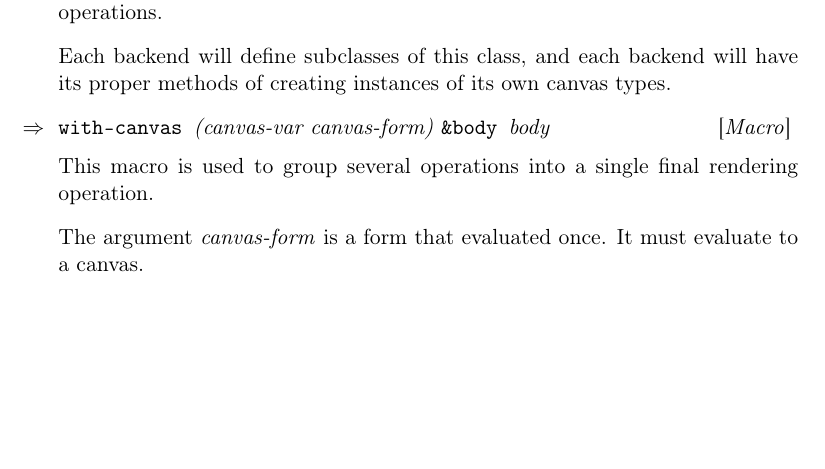
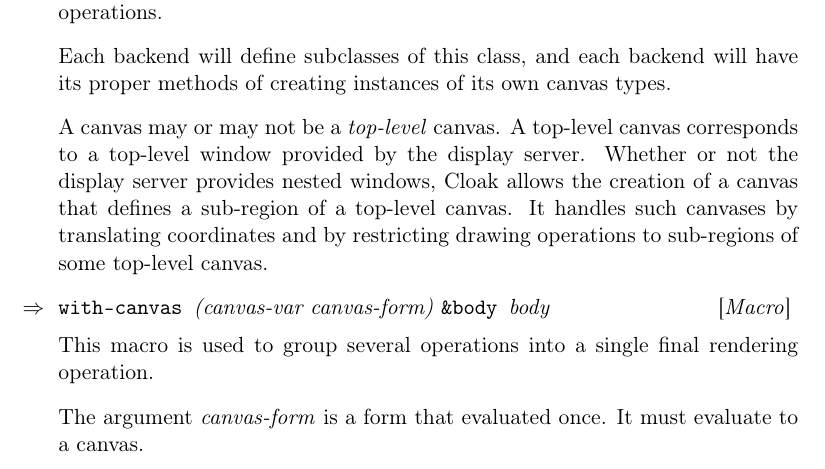
Before and after one commit to robert-strandh/Cloak, a LaTeX book (Documentation/cloak.tex, which reads Documentation/chap-canvas.tex): part of page 11 of 22, cut so that both start at the same text, the shorter picture padded with empty space. Compiled offline with pdfLaTeX.

Commit message:
Explain that Cloak proposes nested canvases and now that is done.

```diff
--- a/Documentation/chap-canvas.tex
+++ b/Documentation/chap-canvas.tex
@@ -9,6 +9,14 @@ drawing operations.
 Each backend will define subclasses of this class, and each backend
 will have its proper methods of creating instances of its own canvas
 types.
+
+A canvas may or may not be a \emph{top-level} canvas.  A top-level
+canvas corresponds to a top-level window provided by the display
+server.  Whether or not the display server provides nested windows,
+\sysname{} allows the creation of a canvas that defines a sub-region
+of a top-level canvas.  It handles such canvases by translating
+coordinates and by restricting drawing operations to sub-regions of
+some top-level canvas.
 
 \Defmacro {with-canvas} {(canvas-var canvas-form) \body body}
 
```
